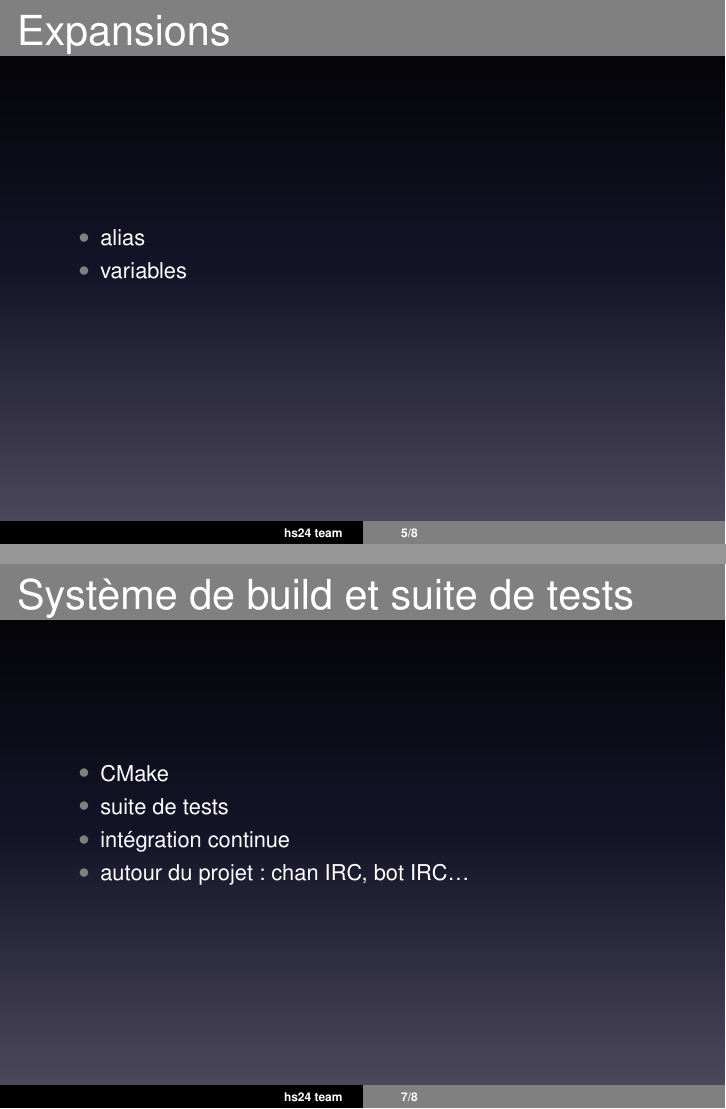
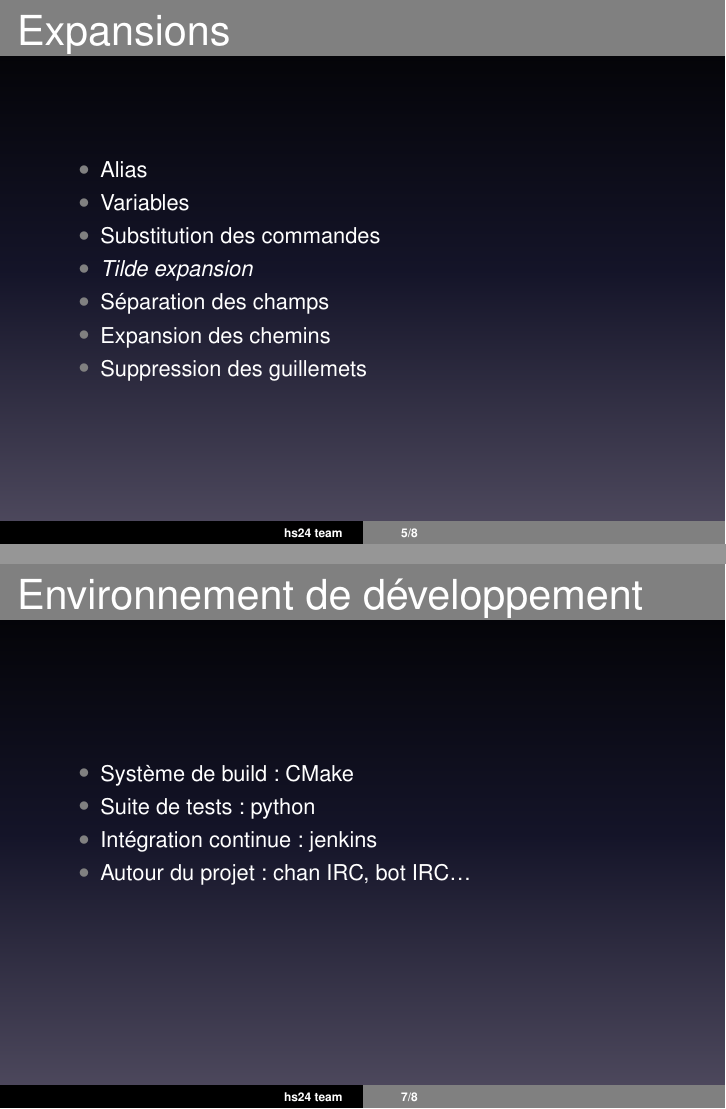
Before and after one commit to seirl/42sh, LaTeX slides (doc/v0.1/slides/slides.tex): pages 5 and 7 of 8, joined at a grey line. Compiled offline with LaTeX, dvips and Ghostscript.

Commit message:
slides: caps and more expansions

```diff
--- a/doc/v0.1/slides/slides.tex
+++ b/doc/v0.1/slides/slides.tex
@@ -82,8 +82,13 @@ pietri\_a - Antoine Pietri
 \begin{frame}
     \frametitle{Expansions}
     \begin{itemize}
-        \item alias
-        \item variables
+        \item Alias
+        \item Variables
+        \item Substitution des commandes
+        \item \emph{Tilde expansion}
+        \item Séparation des champs
+        \item Expansion des chemins
+        \item Suppression des guillemets
     \end{itemize}
 \end{frame}
 
@@ -98,12 +103,12 @@ pietri\_a - Antoine Pietri
 \end{frame}
 
 \begin{frame}
-    \frametitle{Système de build et suite de tests}
+    \frametitle{Environnement de développement}
     \begin{itemize}
-        \item CMake
-        \item suite de tests
-        \item intégration continue
-        \item autour du projet: chan IRC, bot IRC\ldots
+        \item Système de build : CMake
+        \item Suite de tests : python
+        \item Intégration continue : jenkins
+        \item Autour du projet : chan IRC, bot IRC\dots
     \end{itemize}
 \end{frame}
 
```
Also changed, not shown: doc/v0.1/slides/slides.tex (16 more changed lines).
